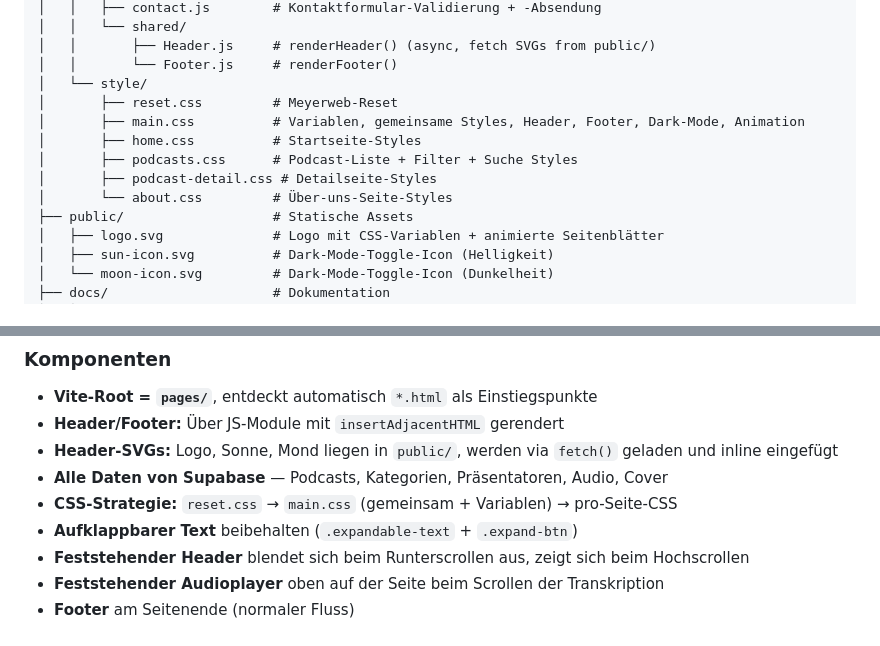
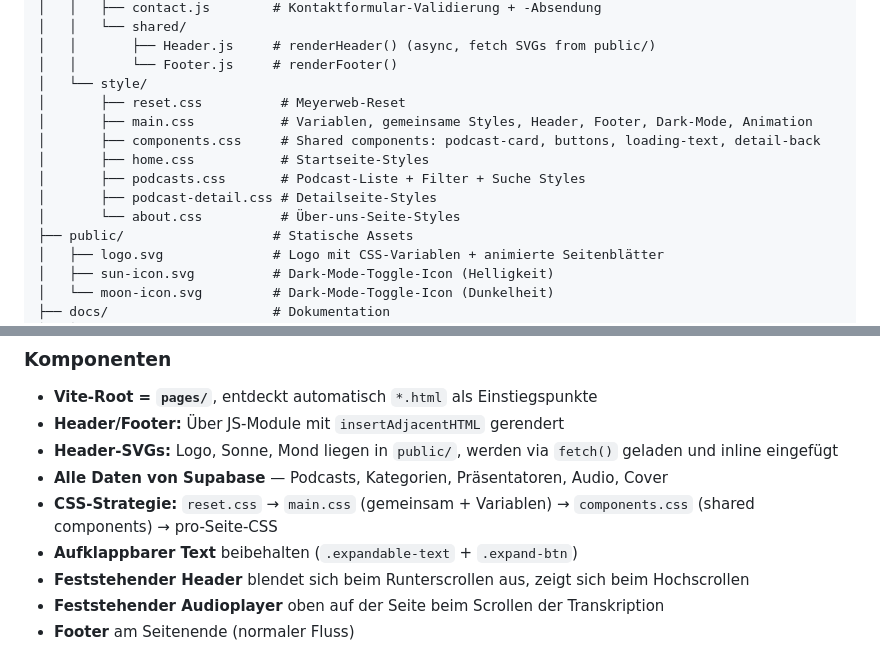
Before and after one commit to tbz-power-no-know/D.E.A.R-TBZ, a Markdown page: docs/setup.md, 2 parts joined by grey strips. GitHub-like rendering.

```diff
--- a/docs/setup.md
+++ b/docs/setup.md
@@ -158,12 +158,13 @@ supabase functions deploy contact
 │   │       ├── Header.js     # renderHeader() (async, fetch SVGs from public/)
 │   │       └── Footer.js     # renderFooter()
 │   └── style/
-│       ├── reset.css         # Meyerweb-Reset
-│       ├── main.css          # Variablen, gemeinsame Styles, Header, Footer, Dark-Mode, Animation
-│       ├── home.css          # Startseite-Styles
-│       ├── podcasts.css      # Podcast-Liste + Filter + Suche Styles
+│       ├── reset.css          # Meyerweb-Reset
+│       ├── main.css           # Variablen, gemeinsame Styles, Header, Footer, Dark-Mode, Animation
+│       ├── components.css     # Shared components: podcast-card, buttons, loading-text, detail-back
+│       ├── home.css           # Startseite-Styles
+│       ├── podcasts.css       # Podcast-Liste + Filter + Suche Styles
 │       ├── podcast-detail.css # Detailseite-Styles
-│       └── about.css         # Über-uns-Seite-Styles
+│       └── about.css          # Über-uns-Seite-Styles
 ├── public/                   # Statische Assets
 │   ├── logo.svg              # Logo mit CSS-Variablen + animierte Seitenblätter
 │   ├── sun-icon.svg          # Dark-Mode-Toggle-Icon (Helligkeit)
@@ -209,7 +210,7 @@ supabase functions deploy contact
 - **Header/Footer:** Über JS-Module mit `insertAdjacentHTML` gerendert
 - **Header-SVGs:** Logo, Sonne, Mond liegen in `public/`, werden via `fetch()` geladen und inline eingefügt
 - **Alle Daten von Supabase** — Podcasts, Kategorien, Präsentatoren, Audio, Cover
-- **CSS-Strategie:** `reset.css` → `main.css` (gemeinsam + Variablen) → pro-Seite-CSS
+- **CSS-Strategie:** `reset.css` → `main.css` (gemeinsam + Variablen) → `components.css` (shared components) → pro-Seite-CSS
 - **Aufklappbarer Text** beibehalten (`.expandable-text` + `.expand-btn`)
 - **Feststehender Header** blendet sich beim Runterscrollen aus, zeigt sich beim Hochscrollen
 - **Feststehender Audioplayer** oben auf der Seite beim Scrollen der Transkription
```
Also changed, not shown: .prompt/PROJECT.md (+1 -1 lines), .prompt/objective-detailed.md (+2 -1 lines).
